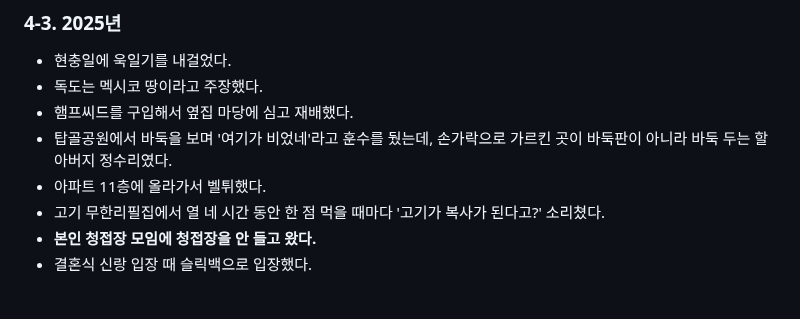
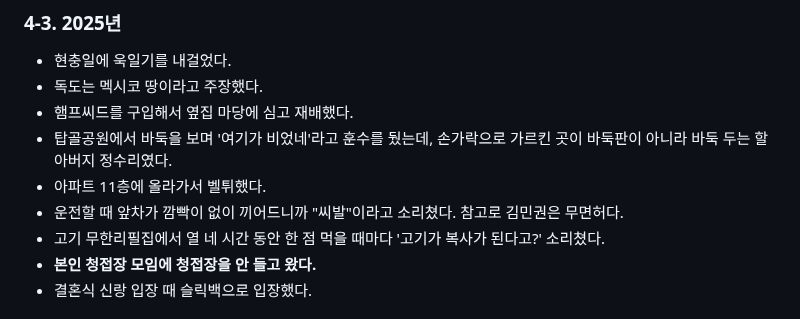
Before and after one commit to Creskim/creskim.github.io, a Markdown page: mk.md, the part around the change. Rendered like a GitHub page.

```diff
--- a/mk.md
+++ b/mk.md
@@ -78,6 +78,7 @@
 - 햄프씨드를 구입해서 옆집 마당에 심고 재배했다.
 - 탑골공원에서 바둑을 보며 '여기가 비었네'라고 훈수를 뒀는데, 손가락으로 가르킨 곳이 바둑판이 아니라 바둑 두는 할아버지 정수리였다.
 - 아파트 11층에 올라가서 벨튀했다.
+- 운전할 때 앞차가 깜빡이 없이 끼어드니까 "씨발"이라고 소리쳤다. 참고로 김민권은 무면허다.
 - 고기 무한리필집에서 열 네 시간 동안 한 점 먹을 때마다 '고기가 복사가 된다고?' 소리쳤다.
 - **본인 청접장 모임에 청접장을 안 들고 왔다.**
 - 결혼식 신랑 입장 때 슬릭백으로 입장했다.
```
